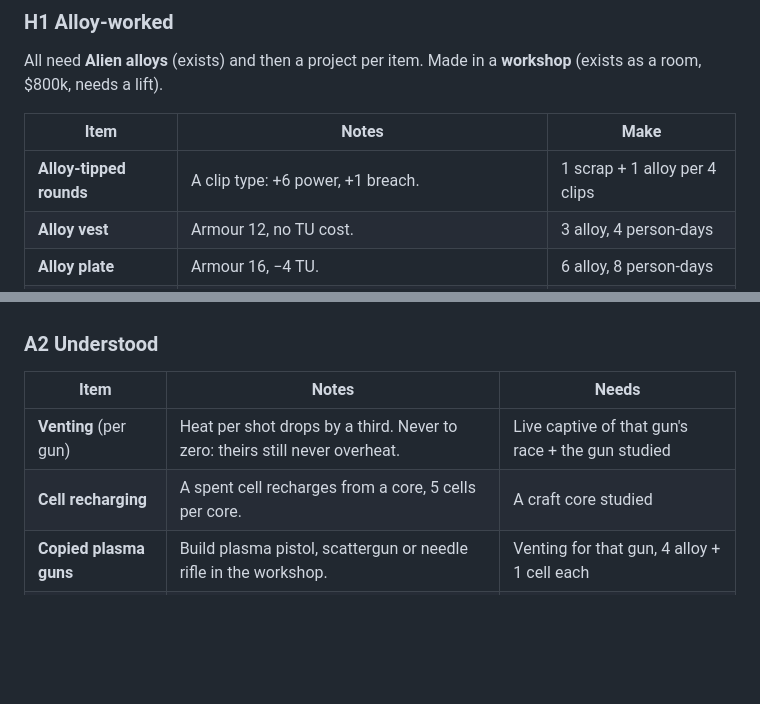
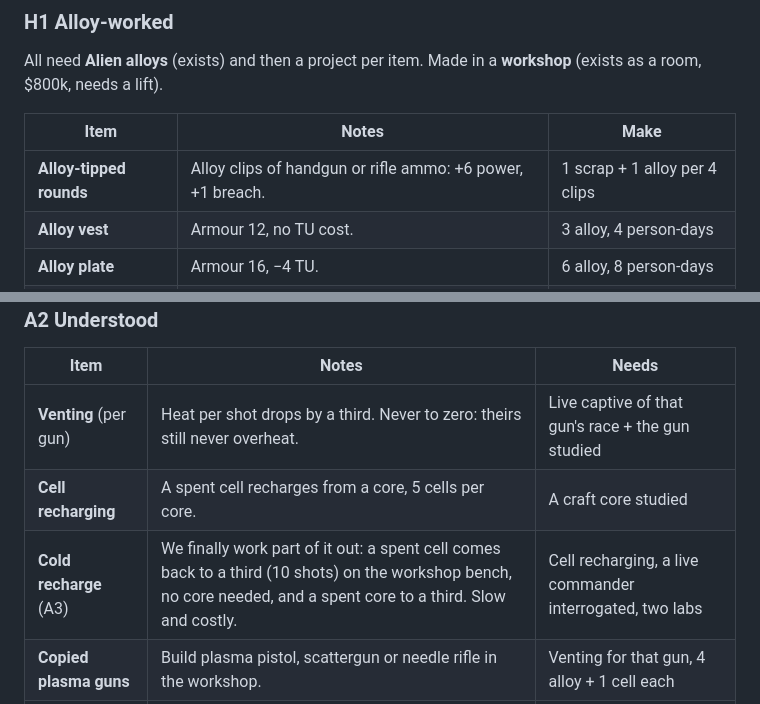
Before and after one commit to Shangxin-07/Alien-Defence-Game, a Markdown page: docs/design/tech-tree.md, 2 parts joined by grey strips. Drawn GitHub-style; blank space fills up the shorter version.

```diff
--- a/docs/design/tech-tree.md
+++ b/docs/design/tech-tree.md
@@ -127,7 +127,7 @@ room, $800k, needs a lift).
 
 | Item | Notes | Make |
 |---|---|---|
-| **Alloy-tipped rounds** | A clip type: +6 power, +1 breach. | 1 scrap + 1 alloy per 4 clips |
+| **Alloy-tipped rounds** | Alloy clips of handgun or rifle ammo: +6 power, +1 breach. | 1 scrap + 1 alloy per 4 clips |
 | **Alloy vest** | Armour 12, no TU cost. | 3 alloy, 4 person-days |
 | **Alloy plate** | Armour 16, −4 TU. | 6 alloy, 8 person-days |
 | **Alloy shield** | +14 armour from the front. Stops a plasma bolt. | 4 alloy |
@@ -172,6 +172,7 @@ Proposed additions:
 |---|---|---|
 | **Venting** (per gun) | Heat per shot drops by a third. Never to zero: theirs still never overheat. | Live captive of that gun's race + the gun studied |
 | **Cell recharging** | A spent cell recharges from a core, 5 cells per core. | A craft core studied |
+| **Cold recharge** (A3) | We finally work part of it out: a spent cell comes back to a third (10 shots) on the workshop bench, no core needed, and a spent core to a third. Slow and costly. | Cell recharging, a live commander interrogated, two labs |
 | **Copied plasma guns** | Build plasma pistol, scattergun or needle rifle in the workshop. | Venting for that gun, 4 alloy + 1 cell each |
 | **Shell armour** | Brute or Strider shell recut for us: armour 18–20. | Autopsy of that race + 6 alloy |
 
```
Also changed, not shown: other parts of docs/design/tech-tree.md (+19 -20 lines).
